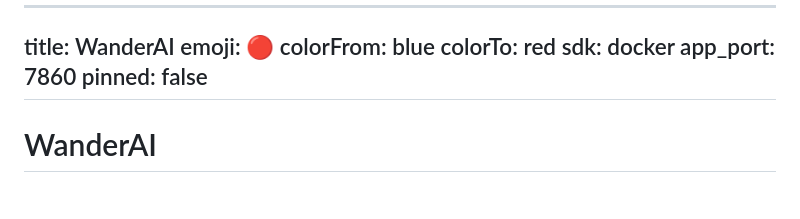
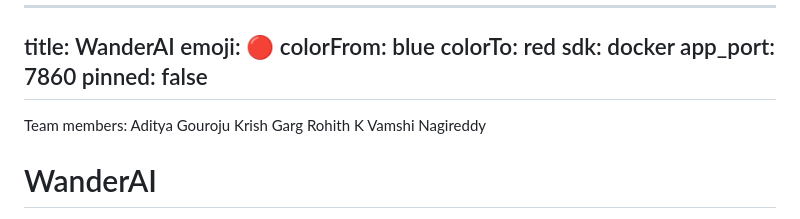
Before and after one commit to vamshinr/WanderAI, a Markdown page: README.md, the part around the change. GitHub-like rendering.

```diff
--- a/README.md
+++ b/README.md
@@ -8,6 +8,12 @@ sdk: docker
 app_port: 7860
 pinned: false
 ---
+
+Team members:
+Aditya Gouroju
+Krish Garg
+Rohith K
+Vamshi Nagireddy
 
 # WanderAI
 
```
